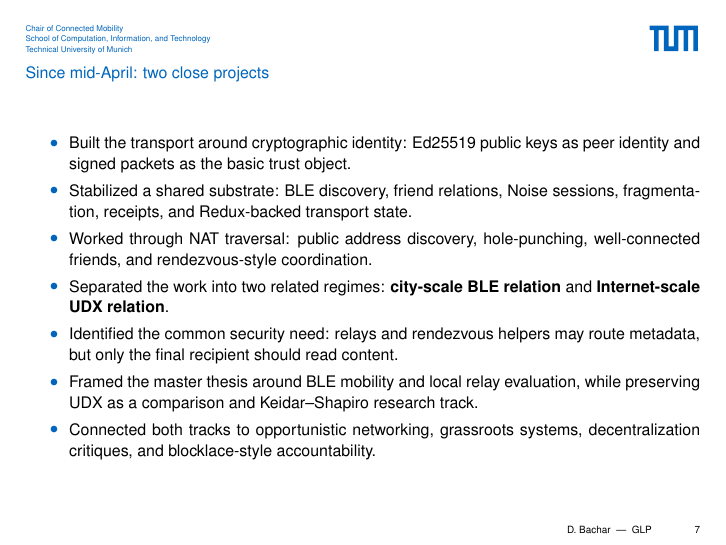
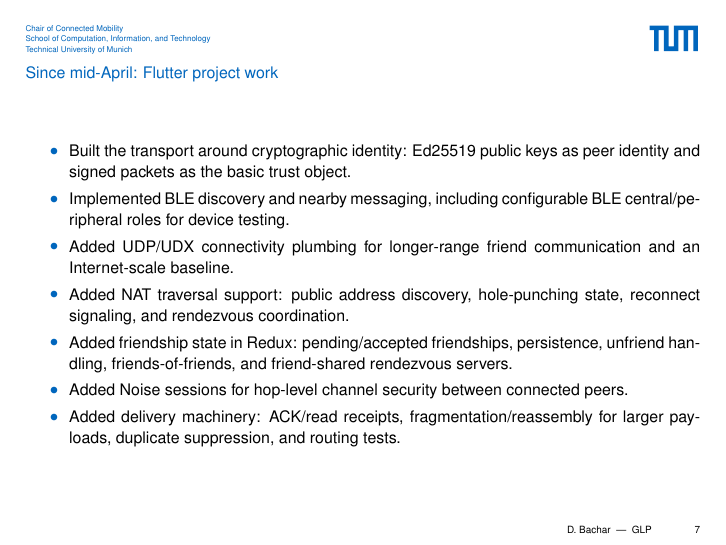
Before and after one commit to danbachar/ma-bachar, LaTeX slides (slides/slides.tex, which reads slides/sections/next-steps.tex): page 7 of 10. Compiled offline with pdfLaTeX; a LaTeX package or settings file that is missing is left out.

Commit message:
Tighten mid-April Flutter work slide

```diff
--- a/slides/sections/next-steps.tex
+++ b/slides/sections/next-steps.tex
@@ -44,15 +44,15 @@
     }
 }
 
-\begin{frame}{Since mid-April: two close projects}
+\begin{frame}{Since mid-April: Flutter project work}
     \begin{itemize}
         \item Built the transport around cryptographic identity: Ed25519 public keys as peer identity and signed packets as the basic trust object.
-        \item Stabilized a shared substrate: BLE discovery, friend relations, Noise sessions, fragmentation, receipts, and Redux-backed transport state.
-        \item Worked through NAT traversal: public address discovery, hole-punching, well-connected friends, and rendezvous-style coordination.
-        \item Separated the work into two related regimes: \textbf{city-scale BLE relation} and \textbf{Internet-scale UDX relation}.
-        \item Identified the common security need: relays and rendezvous helpers may route metadata, but only the final recipient should read content.
-        \item Framed the master thesis around BLE mobility and local relay evaluation, while preserving UDX as a comparison and Keidar--Shapiro research track.
-        \item Connected both tracks to opportunistic networking, grassroots systems, decentralization critiques, and blocklace-style accountability.
+        \item Implemented BLE discovery and nearby messaging, including configurable BLE central/peripheral roles for device testing.
+        \item Added UDP/UDX connectivity plumbing for longer-range friend communication and an Internet-scale baseline.
+        \item Added NAT traversal support: public address discovery, hole-punching state, reconnect signaling, and rendezvous coordination.
+        \item Added friendship state in Redux: pending/accepted friendships, persistence, unfriend handling, friends-of-friends, and friend-shared rendezvous servers.
+        \item Added Noise sessions for hop-level channel security between connected peers.
+        \item Added delivery machinery: ACK/read receipts, fragmentation/reassembly for larger payloads, duplicate suppression, and routing tests.
     \end{itemize}
 \end{frame}
 
```
Also changed, not shown: slides/slides.pdf.
